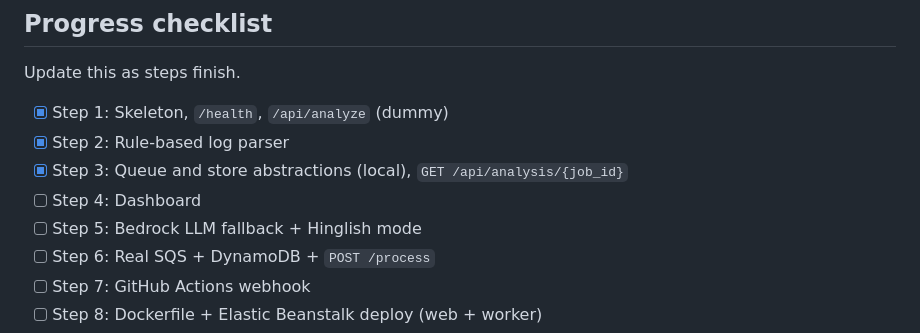
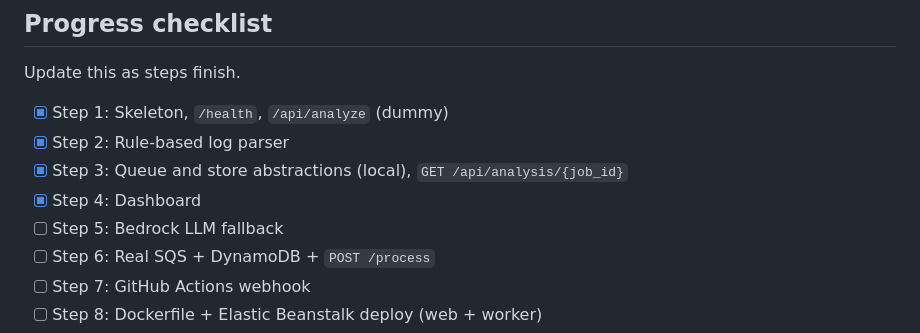
Before and after one commit to omprakash2929/Pipeline-Doctor, a Markdown page: AGENTS.md, the part around the change. Drawn GitHub-style.

Commit message:
docs: update AGENTS.md checklist for Step 4

```diff
--- a/AGENTS.md
+++ b/AGENTS.md
@@ -64,8 +64,8 @@ Update this as steps finish.
 - [x] Step 1: Skeleton, `/health`, `/api/analyze` (dummy)
 - [x] Step 2: Rule-based log parser
 - [x] Step 3: Queue and store abstractions (local), `GET /api/analysis/{job_id}`
-- [ ] Step 4: Dashboard
-- [ ] Step 5: Bedrock LLM fallback + Hinglish mode
+- [x] Step 4: Dashboard
+- [ ] Step 5: Bedrock LLM fallback
 - [ ] Step 6: Real SQS + DynamoDB + `POST /process`
 - [ ] Step 7: GitHub Actions webhook
 - [ ] Step 8: Dockerfile + Elastic Beanstalk deploy (web + worker)
```
